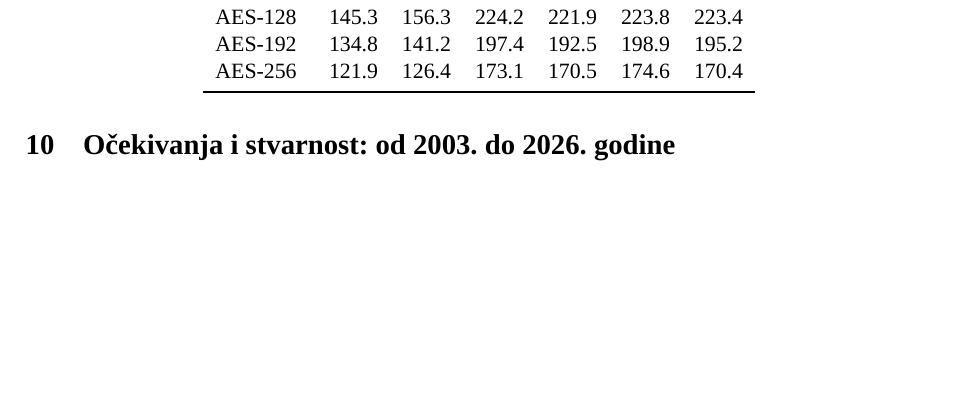
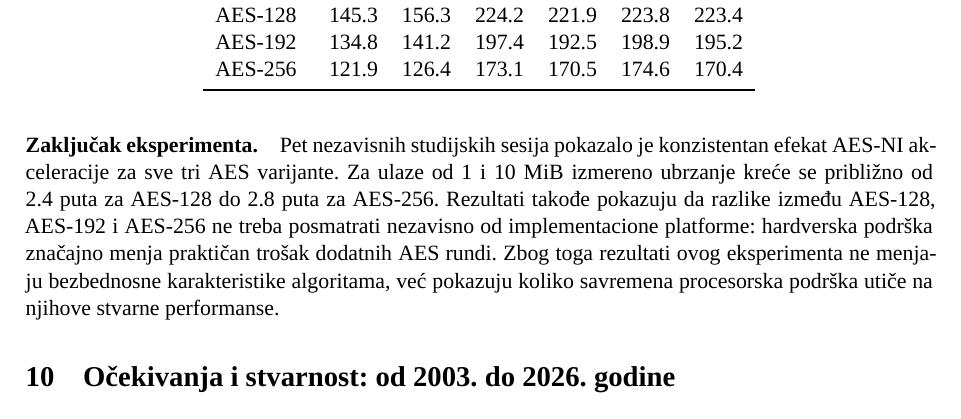
Before and after one commit to mihajlov39547/aes-retrospective, a LaTeX paper (main.tex, which reads chapters/09_eksperimentalna_analiza.tex): part of page 49 of 54, cut so that both start at the same text, the shorter picture padded with empty space. Compiled offline with XeLaTeX; a missing font is replaced by an installed copy or a similar font.

Commit message:
feat: Add conclusion section summarizing AES-NI acceleration effects on performance

```diff
--- a/chapters/09_eksperimentalna_analiza.tex
+++ b/chapters/09_eksperimentalna_analiza.tex
@@ -395,3 +395,14 @@ konkretnih DES, TDEA i AES softverskih implementacija kada se izvršavaju na
 istoj savremenoj platformi. Takođe, veća propusnost ne predstavlja meru
 kriptografske sigurnosti. DES i TDEA su uključeni zbog istorijskog i
 komparativnog značaja, a ne kao preporuka za savremene sisteme.
+
+\paragraph{Zaključak eksperimenta.}
+Pet nezavisnih studijskih sesija pokazalo je konzistentan efekat AES-NI
+akceleracije za sve tri AES varijante. Za ulaze od 1 i 10~MiB izmereno
+ubrzanje kreće se približno od 2.4 puta za AES-128 do 2.8 puta za
+AES-256. Rezultati takođe pokazuju da razlike između AES-128, AES-192 i
+AES-256 ne treba posmatrati nezavisno od implementacione platforme:
+hardverska podrška značajno menja praktičan trošak dodatnih AES rundi.
+Zbog toga rezultati ovog eksperimenta ne menjaju bezbednosne karakteristike
+algoritama, već pokazuju koliko savremena procesorska podrška utiče na
+njihove stvarne performanse.
```
